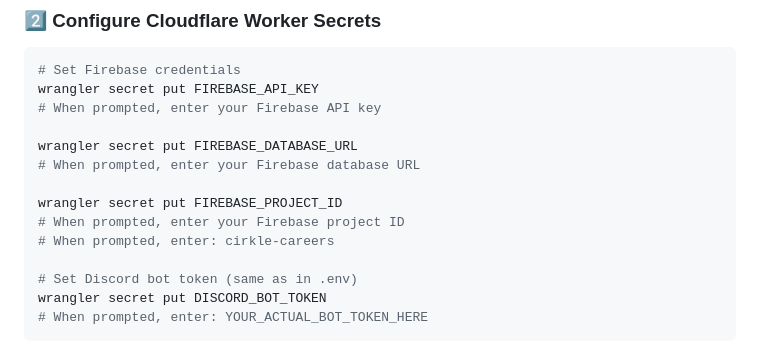
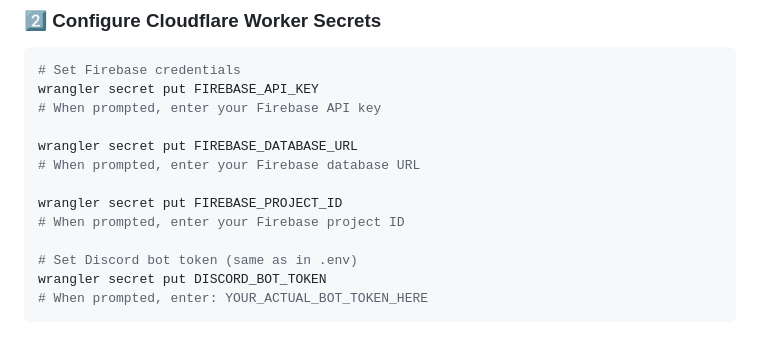
Before and after one commit to marcusraycirkle/cirkle-careers-portal, a Markdown page: QUICK_START.md, the part around the change. Rendered like a GitHub page.

Commit message:
🧹 Clean up duplicate text in Quick Start guide

```diff
--- a/QUICK_START.md
+++ b/QUICK_START.md
@@ -29,7 +29,6 @@ wrangler secret put FIREBASE_DATABASE_URL
 
 wrangler secret put FIREBASE_PROJECT_ID
 # When prompted, enter your Firebase project ID
-# When prompted, enter: cirkle-careers
 
 # Set Discord bot token (same as in .env)
 wrangler secret put DISCORD_BOT_TOKEN
```
